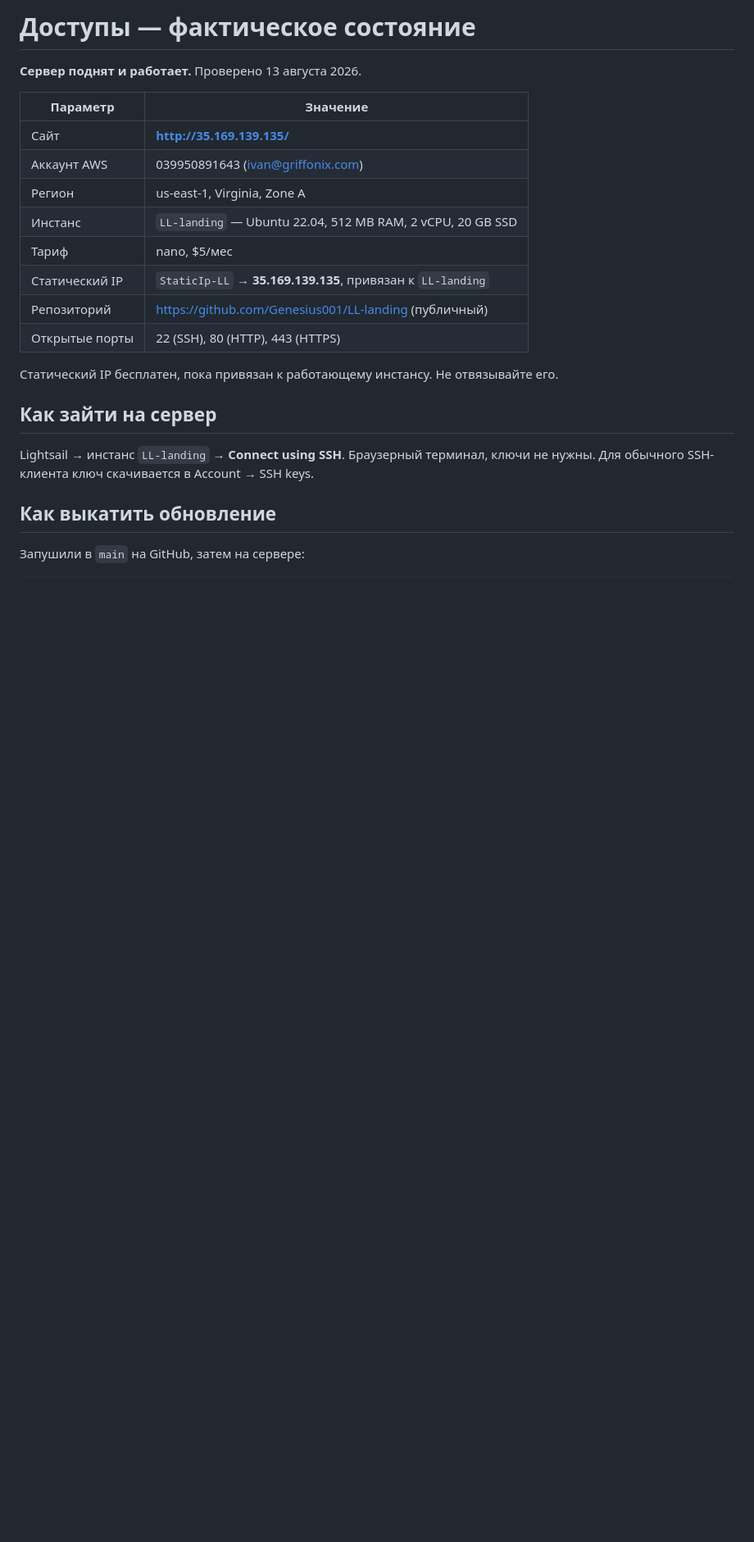
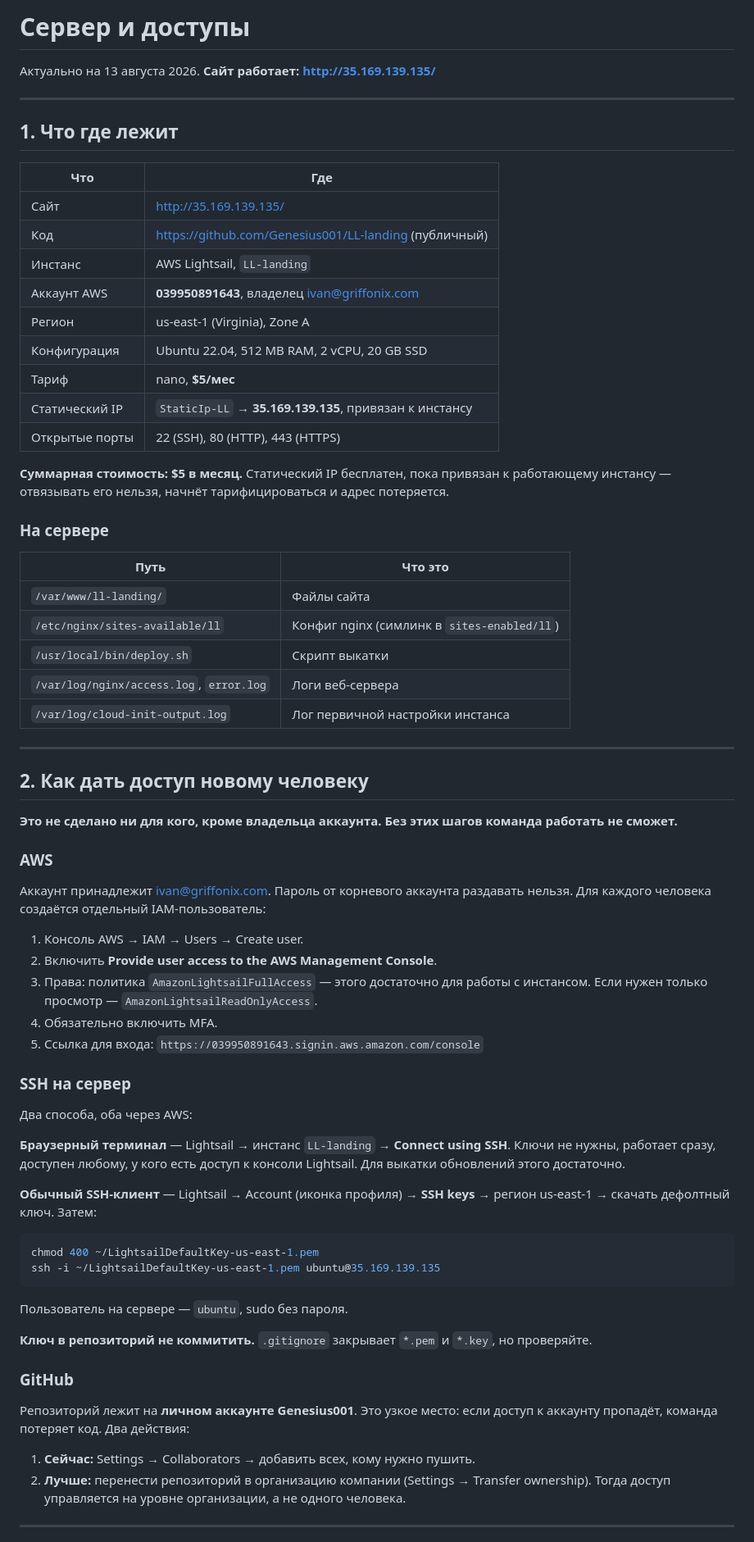
Before and after one commit to Genesius001/LL-landing, a Markdown page: DEPLOY.md, the part around one of its changes. Shown at 82% size. GitHub-like rendering; blank space fills up the shorter version.

````diff
--- a/DEPLOY.md
+++ b/DEPLOY.md
@@ -1,25 +1,82 @@
-# Доступы — фактическое состояние
+# Сервер и доступы
 
-**Сервер поднят и работает.** Проверено 13 августа 2026.
+Актуально на 13 августа 2026. **Сайт работает: http://35.169.139.135/**
 
-| Параметр | Значение |
+---
+
+## 1. Что где лежит
+
+| Что | Где |
 |---|---|
-| Сайт | **http://35.169.139.135/** |
-| Аккаунт AWS | 039950891643 (ivan@griffonix.com) |
-| Регион | us-east-1, Virginia, Zone A |
-| Инстанс | `LL-landing` — Ubuntu 22.04, 512 MB RAM, 2 vCPU, 20 GB SSD |
-| Тариф | nano, $5/мес |
-| Статический IP | `StaticIp-LL` → **35.169.139.135**, привязан к `LL-landing` |
-| Репозиторий | https://github.com/Genesius001/LL-landing (публичный) |
+| Сайт | http://35.169.139.135/ |
+| Код | https://github.com/Genesius001/LL-landing (публичный) |
+| Инстанс | AWS Lightsail, `LL-landing` |
+| Аккаунт AWS | **039950891643**, владелец ivan@griffonix.com |
+| Регион | us-east-1 (Virginia), Zone A |
+| Конфигурация | Ubuntu 22.04, 512 MB RAM, 2 vCPU, 20 GB SSD |
+| Тариф | nano, **$5/мес** |
+| Статический IP | `StaticIp-LL` → **35.169.139.135**, привязан к инстансу |
 | Открытые порты | 22 (SSH), 80 (HTTP), 443 (HTTPS) |
 
-Статический IP бесплатен, пока привязан к работающему инстансу. Не отвязывайте его.
+**Суммарная стоимость: $5 в месяц.** Статический IP бесплатен, пока привязан к работающему
+инстансу — отвязывать его нельзя, начнёт тарифицироваться и адрес потеряется.
 
-## Как зайти на сервер
+### На сервере
 
-Lightsail → инстанс `LL-landing` → **Connect using SSH**. Браузерный терминал, ключи не нужны.
-Для обычного SSH-клиента ключ скачивается в Account → SSH keys.
+| Путь | Что это |
+|---|---|
+| `/var/www/ll-landing/` | Файлы сайта |
+| `/etc/nginx/sites-available/ll` | Конфиг nginx (симлинк в `sites-enabled/ll`) |
+| `/usr/local/bin/deploy.sh` | Скрипт выкатки |
+| `/var/log/nginx/access.log`, `error.log` | Логи веб-сервера |
+| `/var/log/cloud-init-output.log` | Лог первичной настройки инстанса |
 
-## Как выкатить обновление
+---
 
-Запушили в `main` на GitHub, затем на сервере:
+## 2. Как дать доступ новому человеку
+
+**Это не сделано ни для кого, кроме владельца аккаунта. Без этих шагов команда работать не сможет.**
+
+### AWS
+
+Аккаунт принадлежит ivan@griffonix.com. Пароль от корневого аккаунта раздавать нельзя.
+Для каждого человека создаётся отдельный IAM-пользователь:
+
+1. Консоль AWS → IAM → Users → Create user.
+2. Включить **Provide user access to the AWS Management Console**.
+3. Права: политика `AmazonLightsailFullAccess` — этого достаточно для работы с инстансом.
+   Если нужен только просмотр — `AmazonLightsailReadOnlyAccess`.
+4. Обязательно включить MFA.
+5. Ссылка для входа: `https://039950891643.signin.aws.amazon.com/console`
+
+### SSH на сервер
+
+Два способа, оба через AWS:
+
+**Браузерный терминал** — Lightsail → инстанс `LL-landing` → **Connect using SSH**.
+Ключи не нужны, работает сразу, доступен любому, у кого есть доступ к консоли Lightsail.
+Для выкатки обновлений этого достаточно.
+
+**Обычный SSH-клиент** — Lightsail → Account (иконка профиля) → **SSH keys** → регион
+us-east-1 → скачать дефолтный ключ. Затем:
+
+```bash
+chmod 400 ~/LightsailDefaultKey-us-east-1.pem
+ssh -i ~/LightsailDefaultKey-us-east-1.pem ubuntu@35.169.139.135
+```
+
+Пользователь на сервере — `ubuntu`, sudo без пароля.
+
+**Ключ в репозиторий не коммитить.** `.gitignore` закрывает `*.pem` и `*.key`, но проверяйте.
+
+### GitHub
+
+Репозиторий лежит на **личном аккаунте Genesius001**. Это узкое место: если доступ к аккаунту
+пропадёт, команда потеряет код. Два действия:
+
+1. **Сейчас:** Settings → Collaborators → добавить всех, кому нужно пушить.
+2. **Лучше:** перенести репозиторий в организацию компании (Settings → Transfer ownership).
+   Тогда доступ управляется на уровне организации, а не одного человека.
+
+---
+
````
Also changed, not shown: other parts of DEPLOY.md (+123 -154 lines).
